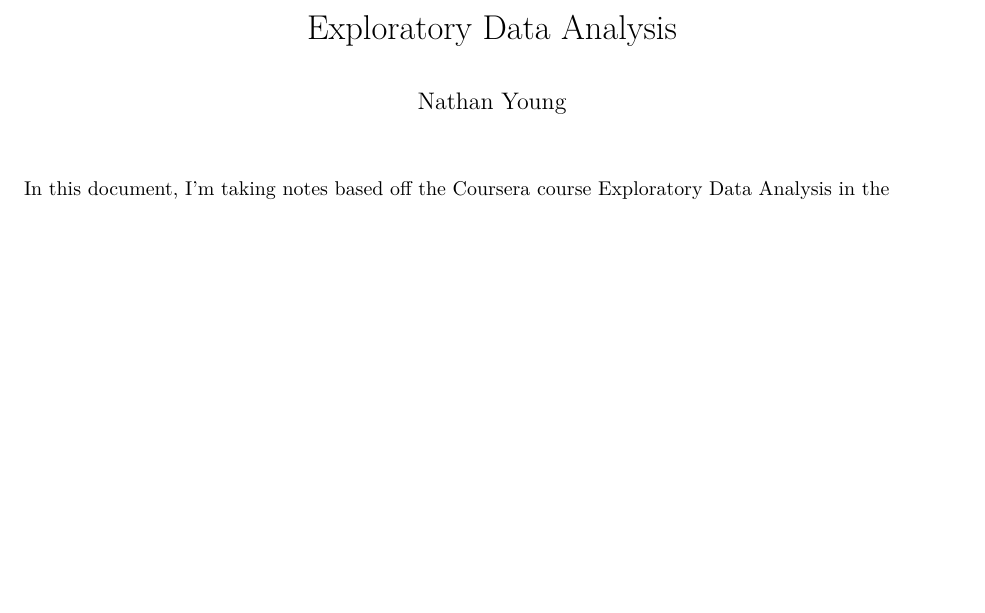
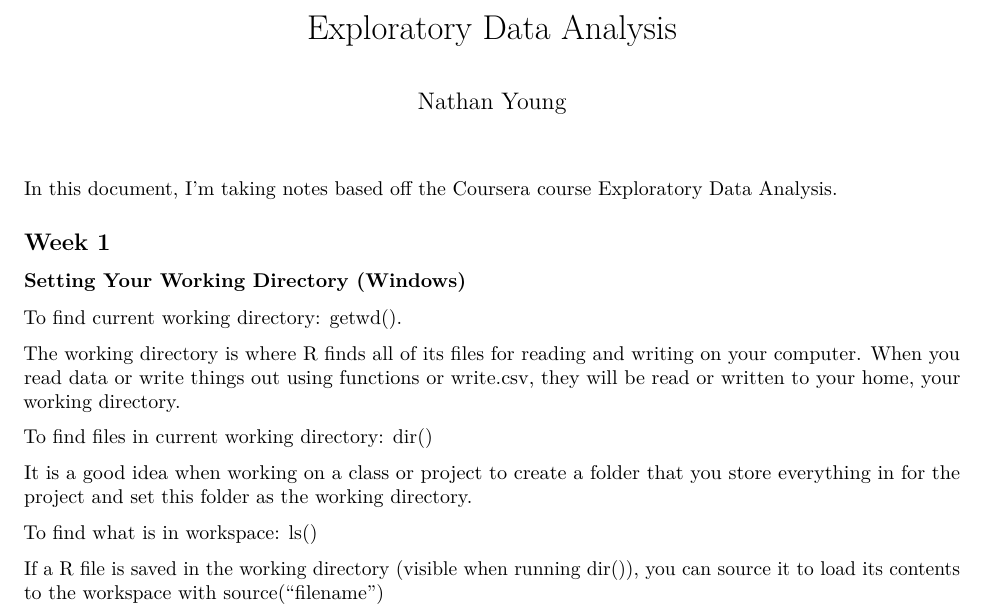
Before and after one commit to Faraday108/datasciencecoursera, an R Markdown document (Exploratory_data_analysis.Rmd): part of the page, cut so that both start at the same text, the shorter picture padded with empty space. Rendered offline with R 4.5, knitr and Pandoc, then LaTeX, with nearby package versions.

Commit message:
Finished "Background" of week 1

```diff
--- a/Exploratory_data_analysis.Rmd
+++ b/Exploratory_data_analysis.Rmd
@@ -3,4 +3,18 @@ title: "Exploratory Data Analysis"
 author: "Nathan Young"
 output: pdf_document
 ---
-In this document, I'm taking notes based off the Coursera course Exploratory Data Analysis in the
+In this document, I'm taking notes based off the Coursera course Exploratory Data Analysis.
+
+## Week 1
+### Setting Your Working Directory (Windows)
+To find current working directory: getwd().
+
+The working directory is where R finds all of its files for reading and writing on your computer. When you read data or write things out using functions or write.csv, they will be read or written to your home, your working directory.
+
+To find files in current working directory: dir()
+
+It is a good idea when working on a class or project to create a folder that you store everything in for the project and set this folder as the working directory.
+
+To find what is in workspace: ls()
+
+If a R file is saved in the working directory (visible when running dir()), you can source it to load its contents to the workspace with source("filename")
```
